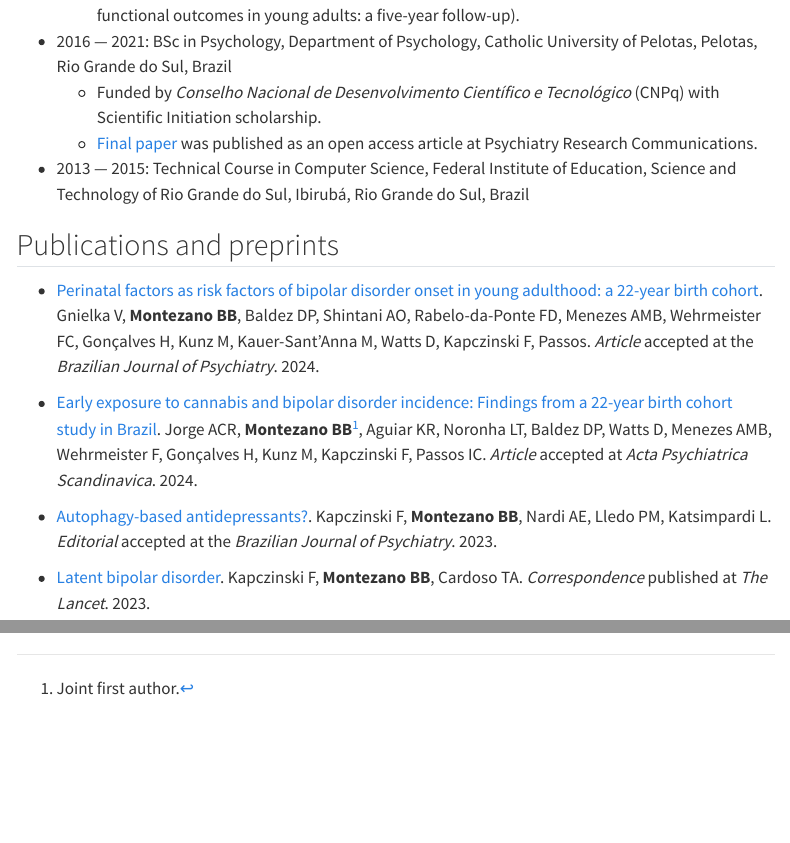
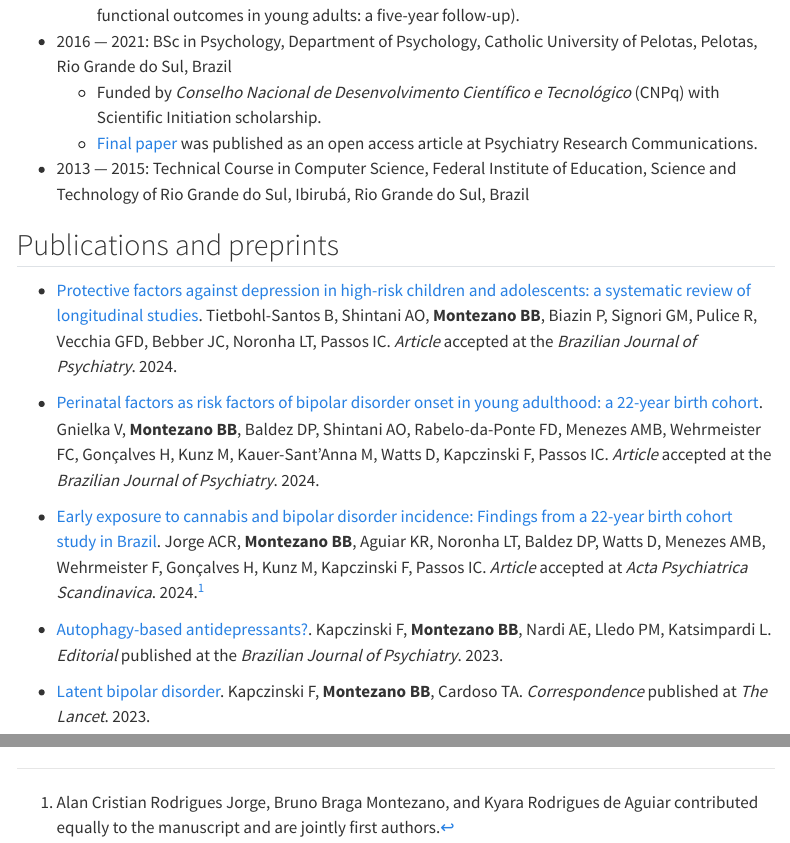
Before and after one commit to brunomontezano/brunomontezano.github.io, a Quarto document (cv.qmd): the page in a window 1100 px wide, from 390 px down, and a second part further down, joined at a grey line. Rendered offline with R 4.5, knitr and Pandoc in place of Quarto, with nearby package versions; some code elsewhere in the file could not run offline; menus at the side of the page are left out.

Commit message:
Update citation plot, change footnote on joint first authorship and update entry on editorial.

```diff
--- a/cv.qmd
+++ b/cv.qmd
@@ -19,13 +19,17 @@ title: "CV"
 
 ## Publications and preprints
 
-* [Perinatal factors as risk factors of bipolar disorder onset in young adulthood: a 22-year birth cohort](https://doi.org/10.47626/1516-4446-2023-3338). Gnielka V, **Montezano BB**, Baldez DP, Shintani AO, Rabelo-da-Ponte FD, Menezes AMB, Wehrmeister FC, Gonçalves H, Kunz M, Kauer-Sant'Anna M, Watts D, Kapczinski F, Passos. *Article* accepted at the *Brazilian Journal of Psychiatry*. 2024.
+* [Protective factors against depression in high-risk children and adolescents: a systematic review of longitudinal studies](#publications-and-preprints). Tietbohl-Santos B, Shintani AO, **Montezano BB**, Biazin P, Signori GM, Pulice R, Vecchia GFD, Bebber JC, Noronha LT, Passos IC. *Article* accepted at the *Brazilian Journal of Psychiatry*. 2024.
 
-* [Early exposure to cannabis and bipolar disorder incidence: Findings from a 22-year birth cohort study in Brazil](http://dx.doi.org/10.1111/acps.13670). Jorge ACR, **Montezano BB**[^1], Aguiar KR, Noronha LT, Baldez DP, Watts D, Menezes AMB, Wehrmeister F, Gonçalves H, Kunz M, Kapczinski F, Passos IC. *Article* accepted at *Acta Psychiatrica Scandinavica*. 2024.
 
-[^1]: Joint first author.
+* [Perinatal factors as risk factors of bipolar disorder onset in young adulthood: a 22-year birth cohort](https://doi.org/10.47626/1516-4446-2023-3338). Gnielka V, **Montezano BB**, Baldez DP, Shintani AO, Rabelo-da-Ponte FD, Menezes AMB, Wehrmeister FC, Gonçalves H, Kunz M, Kauer-Sant'Anna M, Watts D, Kapczinski F, Passos IC. *Article* accepted at the *Brazilian Journal of Psychiatry*. 2024.
 
-* [Autophagy-based antidepressants?](https://doi.org/10.47626/1516-4446-2023-3127). Kapczinski F, **Montezano BB**, Nardi AE, Lledo PM, Katsimpardi L. *Editorial* accepted at the *Brazilian Journal of Psychiatry*. 2023.
+* [Early exposure to cannabis and bipolar disorder incidence: Findings from a 22-year birth cohort study in Brazil](http://dx.doi.org/10.1111/acps.13670). Jorge ACR, **Montezano BB**, Aguiar KR, Noronha LT, Baldez DP, Watts D, Menezes AMB, Wehrmeister F, Gonçalves H, Kunz M, Kapczinski F, Passos IC. *Article* accepted at *Acta Psychiatrica Scandinavica*. 2024.[^1]
+
+[^1]: Alan Cristian Rodrigues Jorge, Bruno Braga Montezano, and Kyara Rodrigues
+de Aguiar contributed equally to the manuscript and are jointly first authors.
+
+* [Autophagy-based antidepressants?](https://doi.org/10.47626/1516-4446-2023-3127). Kapczinski F, **Montezano BB**, Nardi AE, Lledo PM, Katsimpardi L. *Editorial* published at the *Brazilian Journal of Psychiatry*. 2023.
 
 * [Latent bipolar disorder](https://doi.org/10.1016/S0140-6736(23)00402-6). Kapczinski F, **Montezano BB**, Cardoso TA. *Correspondence* published at *The Lancet*. 2023.
 
```
Also changed, not shown: docs/search.json, 1 other file.
